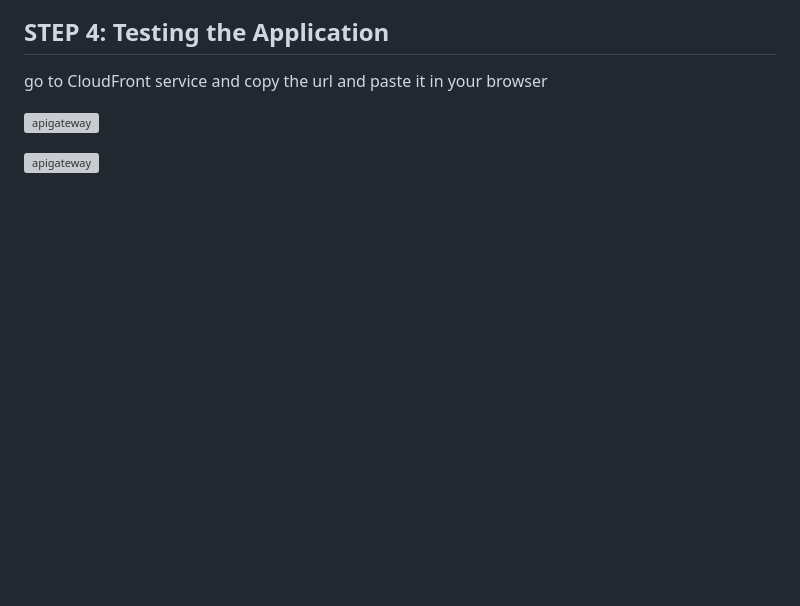
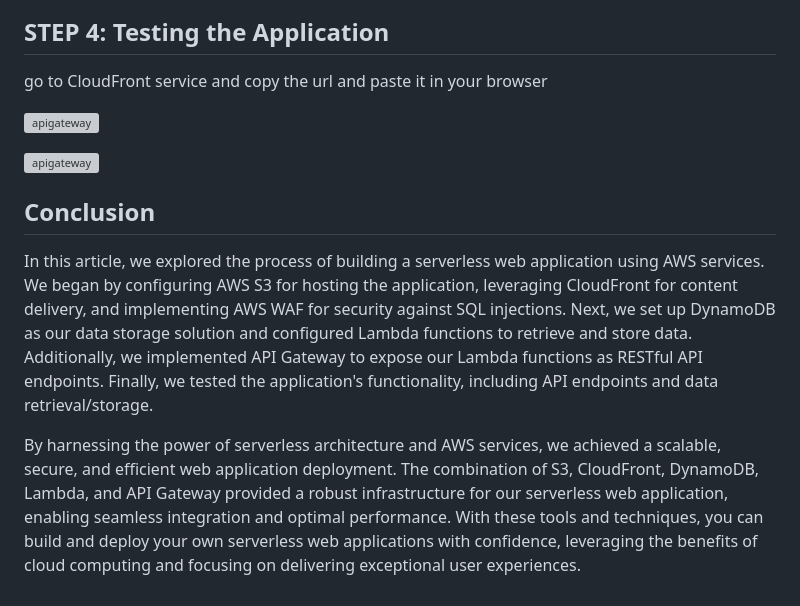
Before and after one commit to kemanedonfack/aws-serverless-web-application, a Markdown page: README.md, the part around the change. Rendered like a GitHub page; blank space fills up the shorter version; grey boxes are pictures that could not be loaded.

Commit message:
version 1 ok

```diff
--- a/README.md
+++ b/README.md
@@ -189,3 +189,9 @@ go to CloudFront service and copy the url and paste it in your browser
 ![apigateway](./images/51.png)
 
 ![apigateway](./images/52.png)
+
+## Conclusion
+
+In this article, we explored the process of building a serverless web application using AWS services. We began by configuring AWS S3 for hosting the application, leveraging CloudFront for content delivery, and implementing AWS WAF for security against SQL injections. Next, we set up DynamoDB as our data storage solution and configured Lambda functions to retrieve and store data. Additionally, we implemented API Gateway to expose our Lambda functions as RESTful API endpoints. Finally, we tested the application's functionality, including API endpoints and data retrieval/storage.
+
+By harnessing the power of serverless architecture and AWS services, we achieved a scalable, secure, and efficient web application deployment. The combination of S3, CloudFront, DynamoDB, Lambda, and API Gateway provided a robust infrastructure for our serverless web application, enabling seamless integration and optimal performance. With these tools and techniques, you can build and deploy your own serverless web applications with confidence, leveraging the benefits of cloud computing and focusing on delivering exceptional user experiences.
```
